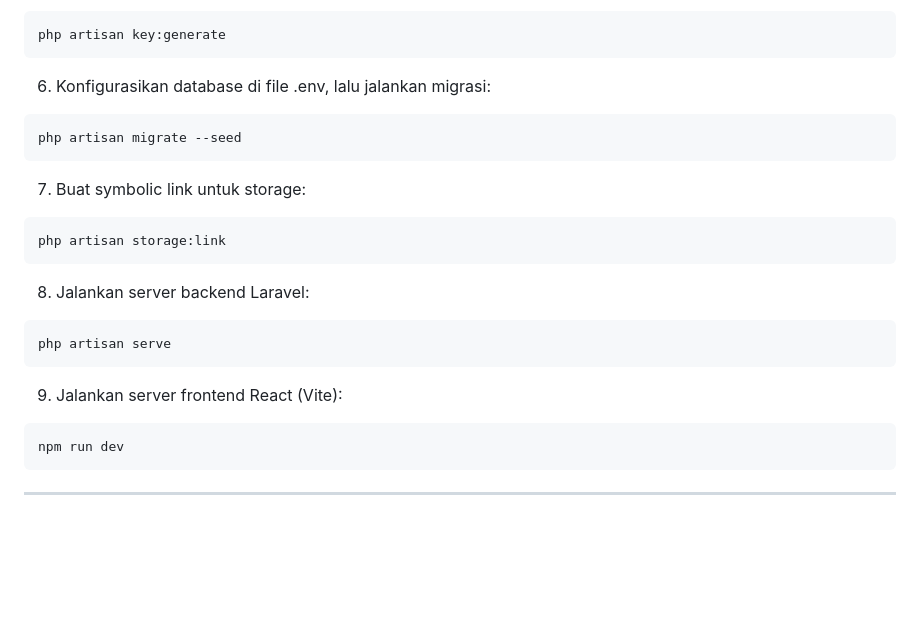
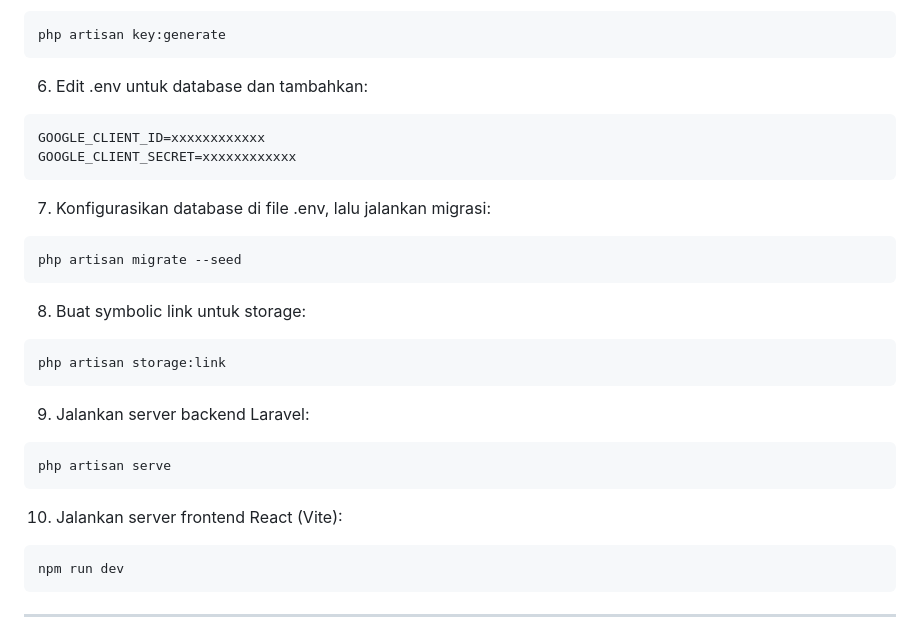
Before and after one commit to YuzakiOnly/JD-MARYAARDIANSYAH-LAPORINBANYUWANGI, a Markdown page: README.md, the part around the change. Drawn GitHub-style; blank space fills up the shorter version.

````diff
--- a/README.md
+++ b/README.md
@@ -113,25 +113,31 @@ cp .env.example .env
 php artisan key:generate
 ```
 
-6. Konfigurasikan database di file .env, lalu jalankan migrasi:
+6. Edit .env untuk database dan tambahkan:
+```bash
+GOOGLE_CLIENT_ID=xxxxxxxxxxxx
+GOOGLE_CLIENT_SECRET=xxxxxxxxxxxx
+```
+
+7. Konfigurasikan database di file .env, lalu jalankan migrasi:
 
 ```bash
 php artisan migrate --seed
 ```
 
-7. Buat symbolic link untuk storage:
+8. Buat symbolic link untuk storage:
 
 ```bash
 php artisan storage:link
 ```
 
-8. Jalankan server backend Laravel:
+9. Jalankan server backend Laravel:
 
 ```bash
 php artisan serve
 ```
 
-9. Jalankan server frontend React (Vite):
+10. Jalankan server frontend React (Vite):
 
 ```bash
 npm run dev
````
